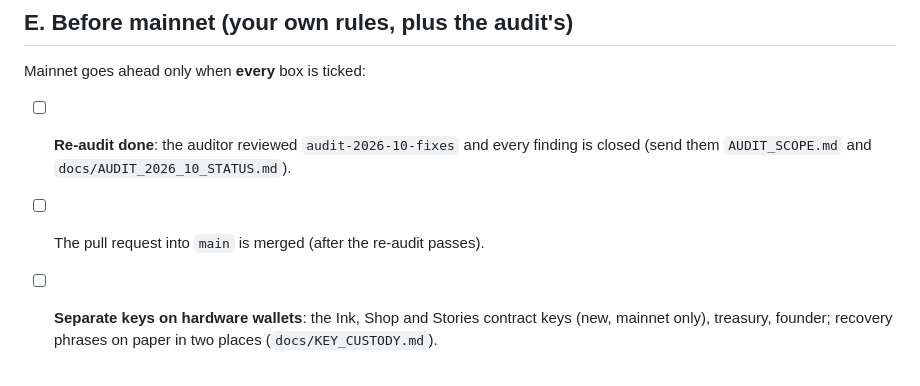
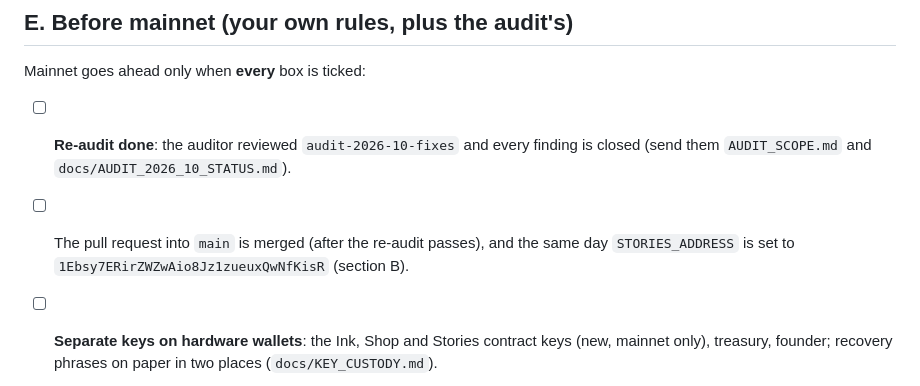
Before and after one commit to bawcejawn/Swarmtales, a Markdown page: docs/OWNER_STEPS.md, the part around the change. GitHub-like rendering.

Commit message:
Owner steps: STORIES_ADDRESS switch in the before-mainnet list
Co-Authored-By: Claude Opus 5.5 <noreply@anthropic.com>
Claude-Session: https://claude.ai/code/session_01HYGWG7eD8e6qhLyBaxvvNP

```diff
--- a/docs/OWNER_STEPS.md
+++ b/docs/OWNER_STEPS.md
@@ -164,7 +164,8 @@ Mainnet goes ahead only when **every** box is ticked:
 
 - [ ] **Re-audit done**: the auditor reviewed `audit-2026-10-fixes` and every finding is closed
       (send them `AUDIT_SCOPE.md` and `docs/AUDIT_2026_10_STATUS.md`).
-- [ ] The pull request into `main` is merged (after the re-audit passes).
+- [ ] The pull request into `main` is merged (after the re-audit passes), and the same day
+      `STORIES_ADDRESS` is set to `1Ebsy7ERirZWZwAio8Jz1zueuxQwNfKisR` (section B).
 - [ ] **Separate keys on hardware wallets**: the Ink, Shop and Stories contract keys (new, mainnet
       only), treasury, founder; recovery phrases on paper in two places (`docs/KEY_CUSTODY.md`).
 - [ ] **2-of-3 multisig admin** chosen and rehearsed on testnet (C3).
```
